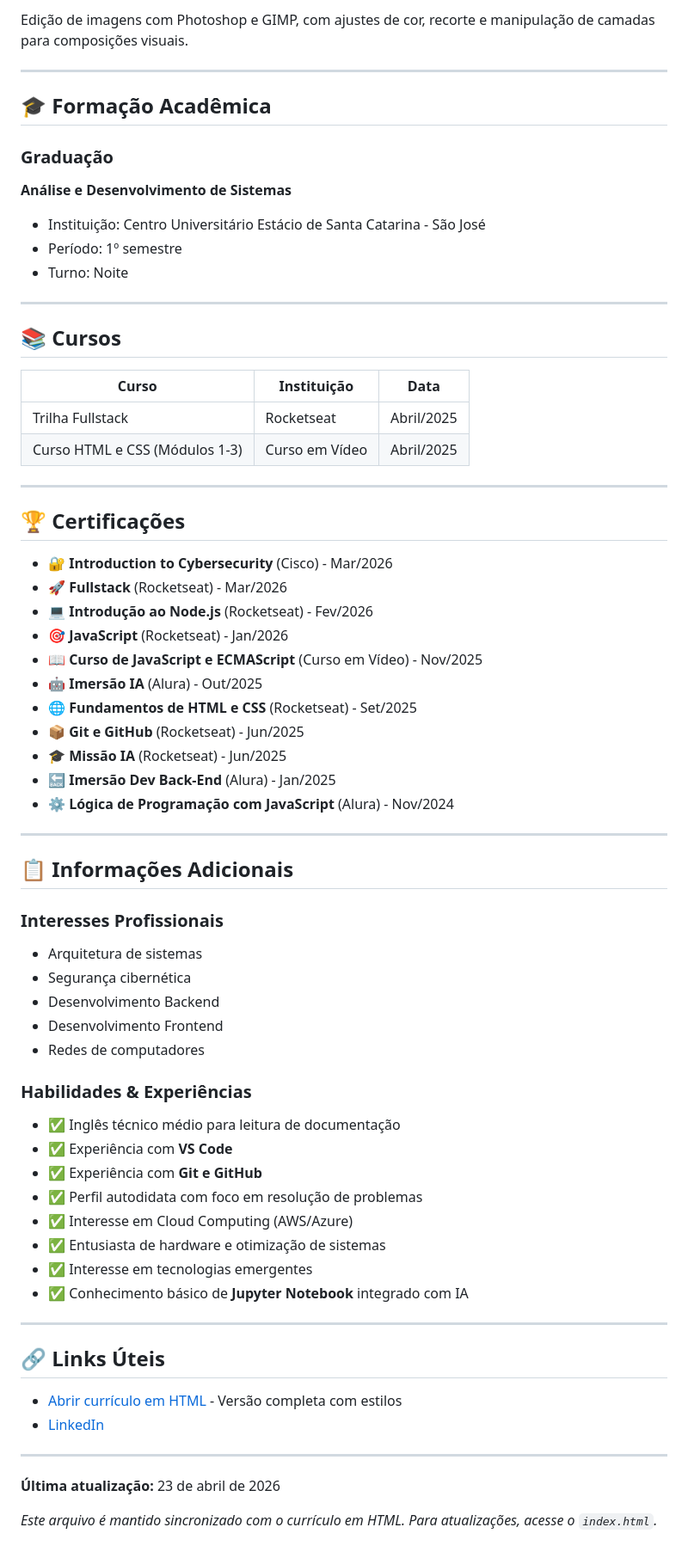
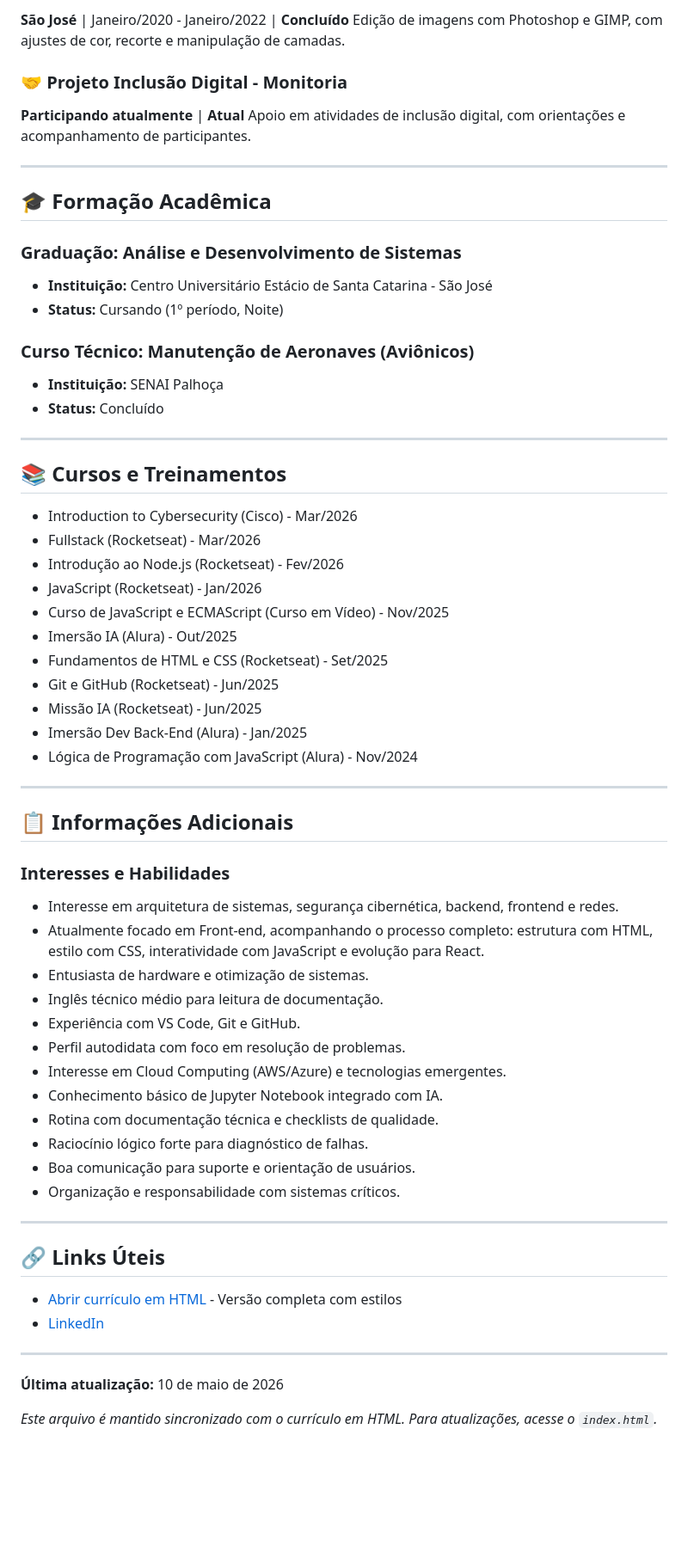
Before and after one commit to LeonardoBruchez/curriculo-LeonardoBruchez, a Markdown page: README.md, the part around one of its changes. Shown at 86% size. Drawn GitHub-style; blank space fills up the shorter version.

Commit message:
docs: Sincroniza o README.md com as alterações do currículo

```diff
--- a/README.md
+++ b/README.md
@@ -68,61 +87,60 @@ Edição e pós-produção de vídeos com Sony Vegas Pro, incluindo highlights,
 
-Edição de imagens com Photoshop e GIMP, com ajustes de cor, recorte e manipulação de camadas para composições visuais.
+**São José** | Janeiro/2020 - Janeiro/2022 | **Concluído**
+Edição de imagens com Photoshop e GIMP, com ajustes de cor, recorte e manipulação de camadas.
+
+### 🤝 Projeto Inclusão Digital - Monitoria
+
+**Participando atualmente** | **Atual**
+Apoio em atividades de inclusão digital, com orientações e acompanhamento de participantes.
 
 ---
 
 ## 🎓 Formação Acadêmica
 
-### Graduação
-**Análise e Desenvolvimento de Sistemas**
-- Instituição: Centro Universitário Estácio de Santa Catarina - São José
-- Período: 1º semestre
-- Turno: Noite
+### Graduação: Análise e Desenvolvimento de Sistemas
+
+- **Instituição:** Centro Universitário Estácio de Santa Catarina - São José
+- **Status:** Cursando (1º período, Noite)
+
+### Curso Técnico: Manutenção de Aeronaves (Aviônicos)
+
+- **Instituição:** SENAI Palhoça
+- **Status:** Concluído
 
 ---
 
-## 📚 Cursos
+## 📚 Cursos e Treinamentos
 
-| Curso | Instituição | Data |
-|-------|------------|------|
-| Trilha Fullstack | Rocketseat | Abril/2025 |
-| Curso HTML e CSS (Módulos 1-3) | Curso em Vídeo | Abril/2025 |
-
----
-
-## 🏆 Certificações
-
-- 🔐 **Introduction to Cybersecurity** (Cisco) - Mar/2026
-- 🚀 **Fullstack** (Rocketseat) - Mar/2026
-- 💻 **Introdução ao Node.js** (Rocketseat) - Fev/2026
-- 🎯 **JavaScript** (Rocketseat) - Jan/2026
-- 📖 **Curso de JavaScript e ECMAScript** (Curso em Vídeo) - Nov/2025
-- 🤖 **Imersão IA** (Alura) - Out/2025
-- 🌐 **Fundamentos de HTML e CSS** (Rocketseat) - Set/2025
-- 📦 **Git e GitHub** (Rocketseat) - Jun/2025
-- 🎓 **Missão IA** (Rocketseat) - Jun/2025
-- 🔙 **Imersão Dev Back-End** (Alura) - Jan/2025
-- ⚙️ **Lógica de Programação com JavaScript** (Alura) - Nov/2024
+- Introduction to Cybersecurity (Cisco) - Mar/2026
+- Fullstack (Rocketseat) - Mar/2026
+- Introdução ao Node.js (Rocketseat) - Fev/2026
+- JavaScript (Rocketseat) - Jan/2026
+- Curso de JavaScript e ECMAScript (Curso em Vídeo) - Nov/2025
+- Imersão IA (Alura) - Out/2025
+- Fundamentos de HTML e CSS (Rocketseat) - Set/2025
+- Git e GitHub (Rocketseat) - Jun/2025
+- Missão IA (Rocketseat) - Jun/2025
+- Imersão Dev Back-End (Alura) - Jan/2025
+- Lógica de Programação com JavaScript (Alura) - Nov/2024
 
 ---
 
 ## 📋 Informações Adicionais
 
-### Interesses Profissionais
-- Arquitetura de sistemas
-- Segurança cibernética
-- Desenvolvimento Backend
-- Desenvolvimento Frontend
-- Redes de computadores
+### Interesses e Habilidades
 
-### Habilidades & Experiências
-- ✅ Inglês técnico médio para leitura de documentação
-- ✅ Experiência com **VS Code**
-- ✅ Experiência com **Git e GitHub**
-- ✅ Perfil autodidata com foco em resolução de problemas
-- ✅ Interesse em Cloud Computing (AWS/Azure)
-- ✅ Entusiasta de hardware e otimização de sistemas
-- ✅ Interesse em tecnologias emergentes
-- ✅ Conhecimento básico de **Jupyter Notebook** integrado com IA
+- Interesse em arquitetura de sistemas, segurança cibernética, backend, frontend e redes.
+- Atualmente focado em Front-end, acompanhando o processo completo: estrutura com HTML, estilo com CSS, interatividade com JavaScript e evolução para React.
+- Entusiasta de hardware e otimização de sistemas.
+- Inglês técnico médio para leitura de documentação.
+- Experiência com VS Code, Git e GitHub.
+- Perfil autodidata com foco em resolução de problemas.
+- Interesse em Cloud Computing (AWS/Azure) e tecnologias emergentes.
+- Conhecimento básico de Jupyter Notebook integrado com IA.
+- Rotina com documentação técnica e checklists de qualidade.
+- Raciocínio lógico forte para diagnóstico de falhas.
+- Boa comunicação para suporte e orientação de usuários.
+- Organização e responsabilidade com sistemas críticos.
 
 ---
 
@@ -133,6 +151,6 @@ Edição de imagens com Photoshop e GIMP, com ajustes de cor, recorte e manipula
 
 ---
 
-**Última atualização:** 23 de abril de 2026
+**Última atualização:** 10 de maio de 2026
 
-*Este arquivo é mantido sincronizado com o currículo em HTML. Para atualizações, acesse o `index.html`.*
+_Este arquivo é mantido sincronizado com o currículo em HTML. Para atualizações, acesse o `index.html`._
```
Also changed, not shown: other parts of README.md (+33 -14 lines).
